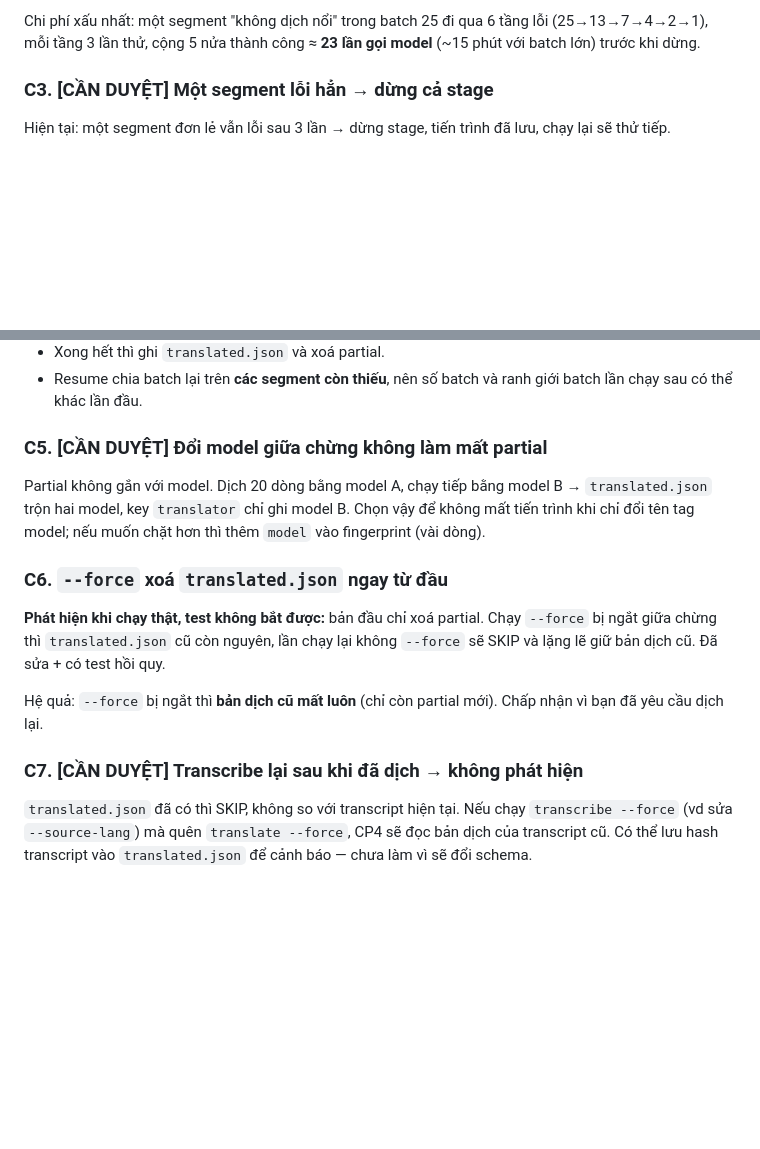
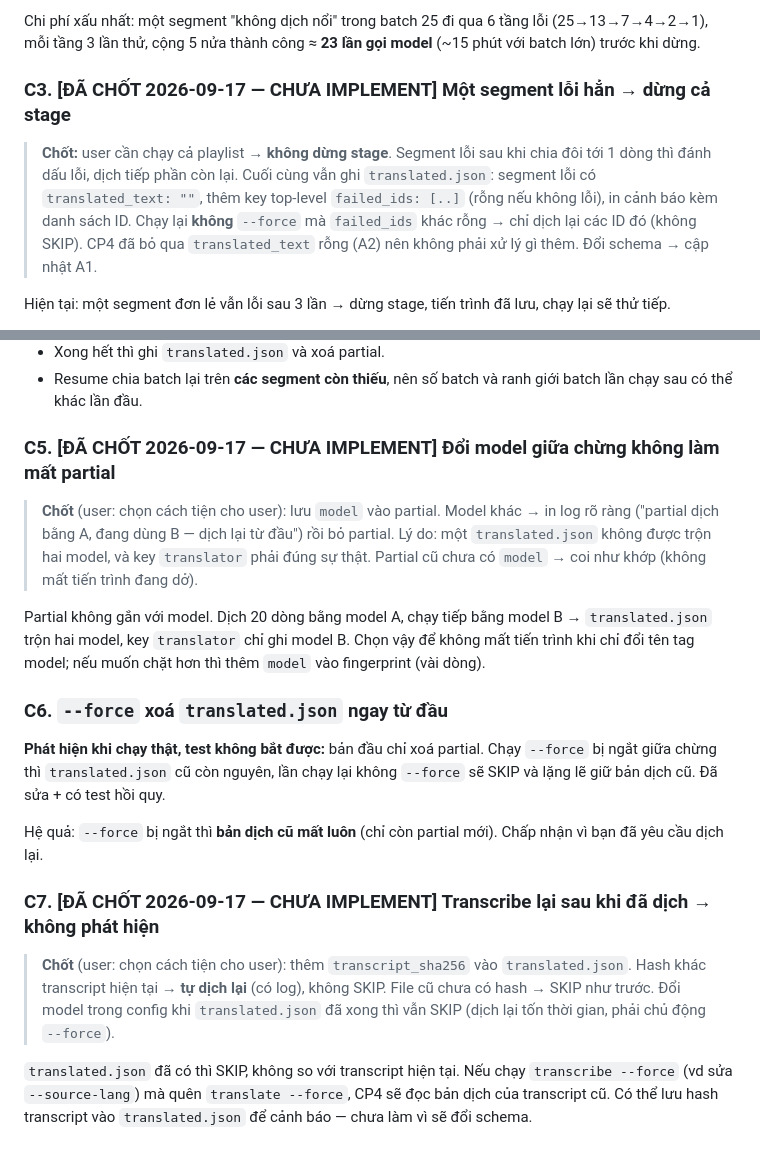
Before and after one commit to ntnghia1908/youtube-vietnamese-dubber, a Markdown page: docs/decisions/checkpoint-3.md, 2 parts joined by grey strips. Rendered like a GitHub page; blank space fills up the shorter version.

```diff
--- a/docs/decisions/checkpoint-3.md
+++ b/docs/decisions/checkpoint-3.md
@@ -144,7 +144,15 @@ Chi phí xấu nhất: một segment "không dịch nổi" trong batch 25 đi qu
 tầng lỗi (25→13→7→4→2→1), mỗi tầng 3 lần thử, cộng 5 nửa thành công ≈
 **23 lần gọi model** (~15 phút với batch lớn) trước khi dừng.
 
-### C3. [CẦN DUYỆT] Một segment lỗi hẳn → dừng cả stage
+### C3. [ĐÃ CHỐT 2026-09-17 — CHƯA IMPLEMENT] Một segment lỗi hẳn → dừng cả stage
+
+> **Chốt:** user cần chạy cả playlist → **không dừng stage**. Segment lỗi
+> sau khi chia đôi tới 1 dòng thì đánh dấu lỗi, dịch tiếp phần còn lại.
+> Cuối cùng vẫn ghi `translated.json`: segment lỗi có `translated_text: ""`,
+> thêm key top-level `failed_ids: [..]` (rỗng nếu không lỗi), in cảnh báo
+> kèm danh sách ID. Chạy lại **không** `--force` mà `failed_ids` khác rỗng
+> → chỉ dịch lại các ID đó (không SKIP). CP4 đã bỏ qua `translated_text`
+> rỗng (A2) nên không phải xử lý gì thêm. Đổi schema → cập nhật A1.
 
 Hiện tại: một segment đơn lẻ vẫn lỗi sau 3 lần → dừng stage, tiến trình
 đã lưu, chạy lại sẽ thử tiếp.
@@ -166,7 +174,13 @@ CP8 (playlist).**
 - Resume chia batch lại trên **các segment còn thiếu**, nên số batch và
   ranh giới batch lần chạy sau có thể khác lần đầu.
 
-### C5. [CẦN DUYỆT] Đổi model giữa chừng không làm mất partial
+### C5. [ĐÃ CHỐT 2026-09-17 — CHƯA IMPLEMENT] Đổi model giữa chừng không làm mất partial
+
+> **Chốt** (user: chọn cách tiện cho user): lưu `model` vào partial. Model
+> khác → in log rõ ràng ("partial dịch bằng A, đang dùng B — dịch lại từ
+> đầu") rồi bỏ partial. Lý do: một `translated.json` không được trộn hai
+> model, và key `translator` phải đúng sự thật. Partial cũ chưa có `model`
+> → coi như khớp (không mất tiến trình đang dở).
 
 Partial không gắn với model. Dịch 20 dòng bằng model A, chạy tiếp bằng
 model B → `translated.json` trộn hai model, key `translator` chỉ ghi
@@ -183,7 +197,13 @@ có test hồi quy.
 Hệ quả: `--force` bị ngắt thì **bản dịch cũ mất luôn** (chỉ còn partial
 mới). Chấp nhận vì bạn đã yêu cầu dịch lại.
 
-### C7. [CẦN DUYỆT] Transcribe lại sau khi đã dịch → không phát hiện
+### C7. [ĐÃ CHỐT 2026-09-17 — CHƯA IMPLEMENT] Transcribe lại sau khi đã dịch → không phát hiện
+
+> **Chốt** (user: chọn cách tiện cho user): thêm `transcript_sha256` vào
+> `translated.json`. Hash khác transcript hiện tại → **tự dịch lại** (có
+> log), không SKIP. File cũ chưa có hash → SKIP như trước. Đổi model trong
+> config khi `translated.json` đã xong thì vẫn SKIP (dịch lại tốn thời
+> gian, phải chủ động `--force`).
 
 `translated.json` đã có thì SKIP, không so với transcript hiện tại. Nếu
 chạy `transcribe --force` (vd sửa `--source-lang`) mà quên `translate
```
Also changed, not shown: CLAUDE.md (+4 -0 lines), docs/specs/fix-translation-c3c5c7.md (added, +158 -0 lines).
